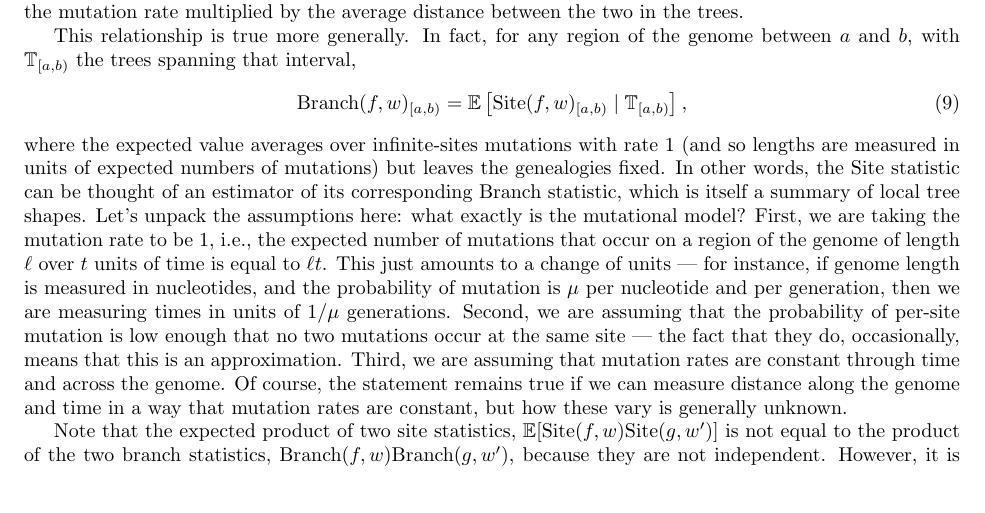
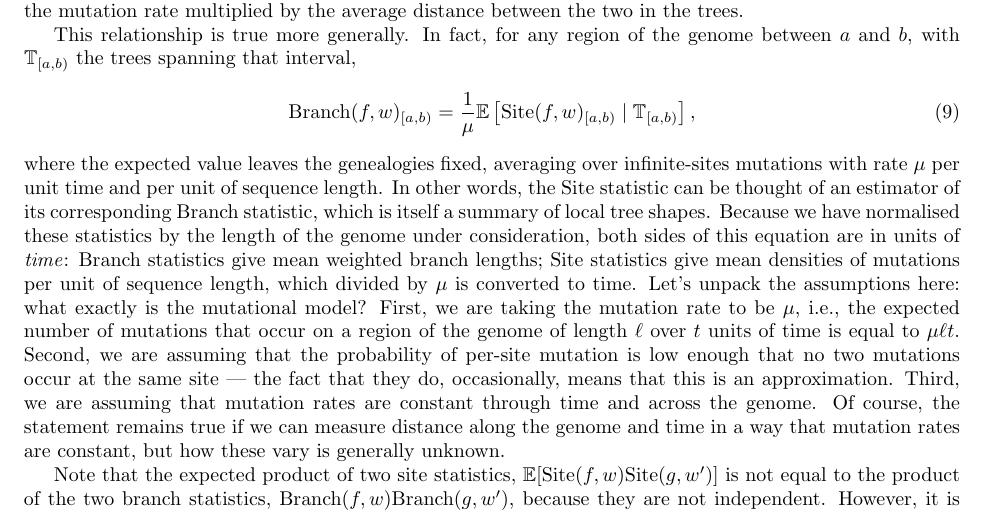
Before and after one commit to petrelharp/treestats_ms, a LaTeX document (treestats_paper.tex): part of page 9 of 26, cut so that both start at the same text. Compiled offline with pdfLaTeX.

Commit message:
clarifying units of duality

```diff
--- a/treestats_paper.tex
+++ b/treestats_paper.tex
@@ -757,21 +757,23 @@ with $\treeseq_{[a,b)}$ the trees spanning that interval,
 \begin{align}
     \branch(f, \iw)_{[a,b)}
     =
+    \frac{1}{\mu}
     \E\left[ \site(f, \iw)_{[a,b)} \given \treeseq_{[a,b)} \right] ,
 \end{align}
-where the expected value averages over infinite-sites mutations with rate 1
-(and so lengths are measured in units of expected numbers of mutations)
-but leaves the genealogies fixed.
+where the expected value leaves the genealogies fixed,
+averaging over infinite-sites mutations
+with rate $\mu$ per unit time and per unit of sequence length.
 In other words, the Site statistic can be thought of an estimator of its corresponding Branch statistic,
 which is itself a summary of local tree shapes.
+Because we have normalised these statistics by the length of the genome under consideration,
+both sides of this equation are in units of \emph{time}:
+Branch statistics give mean weighted branch lengths;
+Site statistics give mean densities of mutations per unit of sequence length,
+which divided by $\mu$ is converted to time.
 Let's unpack the assumptions here: what exactly is the mutational model?
-First, we are taking the mutation rate to be 1, i.e.,
+First, we are taking the mutation rate to be $\mu$, i.e.,
 the expected number of mutations that occur on a region of the genome of length $\ell$
-over $t$ units of time is equal to $\ell t$.
-This just amounts to a change of units ---
-for instance, if genome length is measured in nucleotides,
-and the probability of mutation is $\mu$ per nucleotide and per generation,
-then we are measuring times in units of $1/\mu$ generations.
+over $t$ units of time is equal to $\mu \ell t$.
 Second, we are assuming that the probability of per-site mutation is low enough
 that no two mutations occur at the same site
 --- the fact that they do, occasionally, means that this is an approximation.
```
